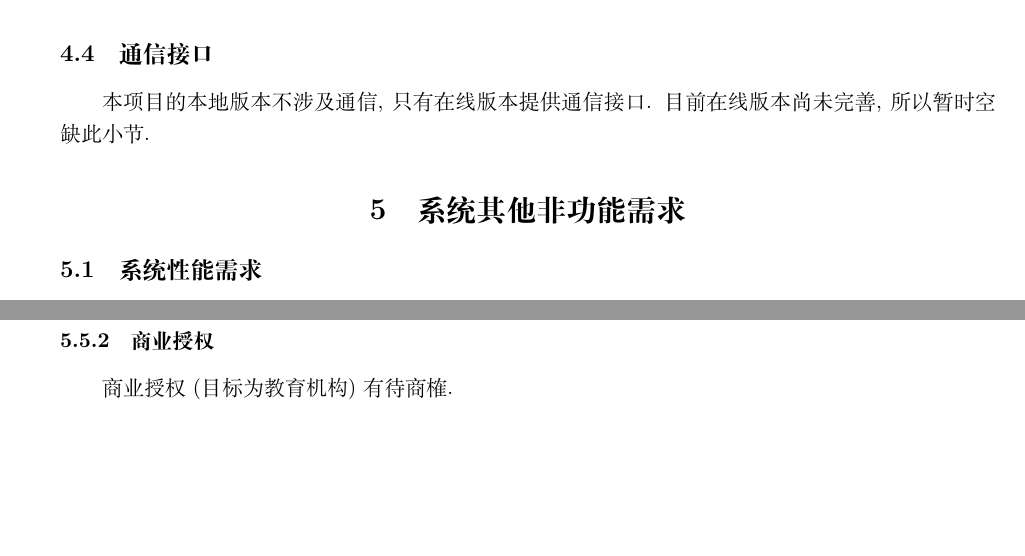
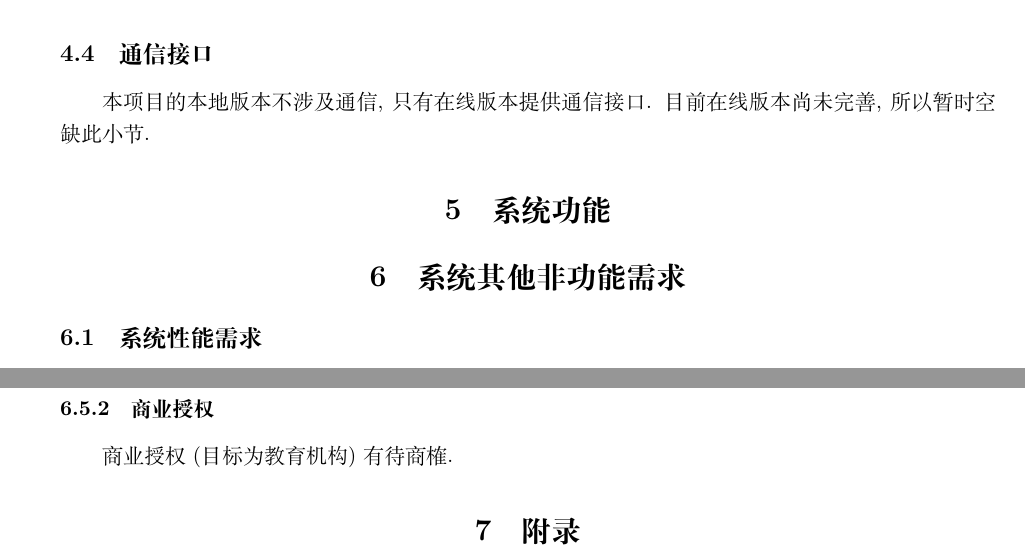
Before and after one commit to Iydon/question-bank, a LaTeX document (SRS/main.tex): two parts of pages 7 and 8 of 8, joined at a grey line, cut so that both start at the same text, the shorter picture padded with empty space. Compiled offline with XeLaTeX.

Commit message:
SRS: fix undefined label

```diff
--- a/SRS/main.tex
+++ b/SRS/main.tex
@@ -265,8 +265,8 @@ def api_name_must_be_explicit(arg_one, arg_two='default_value', *args, **kwargs)
 
 
 
+\section{系统功能}\label{S:system-features}
 % 添加系统功能时取消注释此小节并完善内容
-% \section{系统功能}\label{S:system-features}
 % This template illustrates organizing the functional requirements for the
 % product by system features, the major services provided by the product. You may
 % prefer to organize this section by use case, mode of operation, user class,
@@ -335,8 +335,8 @@ def api_name_must_be_explicit(arg_one, arg_two='default_value', *args, **kwargs)
 
 
 
+\section{附录}\label{S:appendix}
 % 添加附录时取消注释此小节并完善内容
-% \section{附录}\label{S:appendix}
 % Define any other requirements not covered elsewhere in the SRS. This might
 % include database requirements, internationalization requirements, legal
 % requirements, reuse objectives for the project, and so on. Add any new sections
```
Also changed, not shown: SRS/main.pdf, SRS/main.tex (2 more changed lines).
